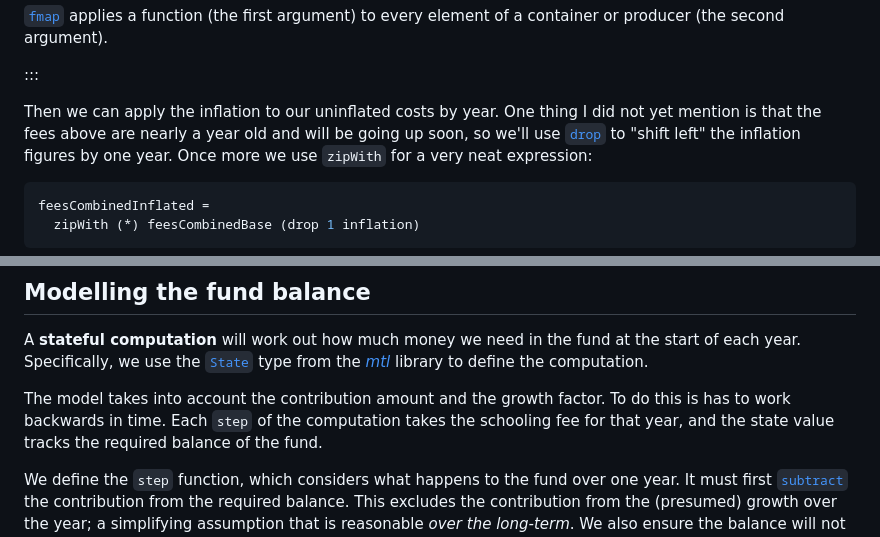
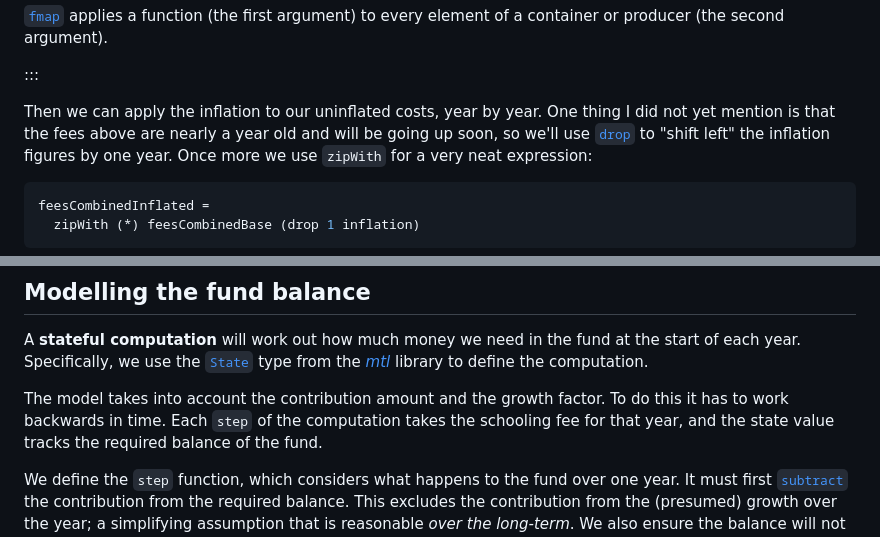
Before and after one commit to frasertweedale/blog-fp, a Markdown page: posts/2023-10-10-education-fund-modelling.md, 2 parts joined by grey strips. GitHub-like rendering.

Commit message:
education-fund-modelling: typospotting

```diff
--- a/posts/2023-10-10-education-fund-modelling.md
+++ b/posts/2023-10-10-education-fund-modelling.md
@@ -160,9 +160,9 @@ every element of a container or producer (the second argument).
 
 :::
 
-Then we can apply the inflation to our uninflated costs by year.
-One thing I did not yet mention is that the fees above are nearly a
-year old and will be going up soon, so we'll use
+Then we can apply the inflation to our uninflated costs, year by
+year.  One thing I did not yet mention is that the fees above are
+nearly a year old and will be going up soon, so we'll use
 [`drop`][haddock-drop] to "shift left" the inflation figures by one
 year.  Once more we use `zipWith` for a very neat expression:
 
@@ -220,7 +220,7 @@ to define the computation.
 [haddock-State]: https://hackage.haskell.org/package/mtl-2.3.1/docs/Control-Monad-State-Lazy.html#t:State
 
 The model takes into account the contribution amount and the growth
-factor.  To do this is has to work backwards in time.  Each `step`
+factor.  To do this it has to work backwards in time.  Each `step`
 of the computation takes the schooling fee for that year, and the
 state value tracks the required balance of the fund.
 
```
